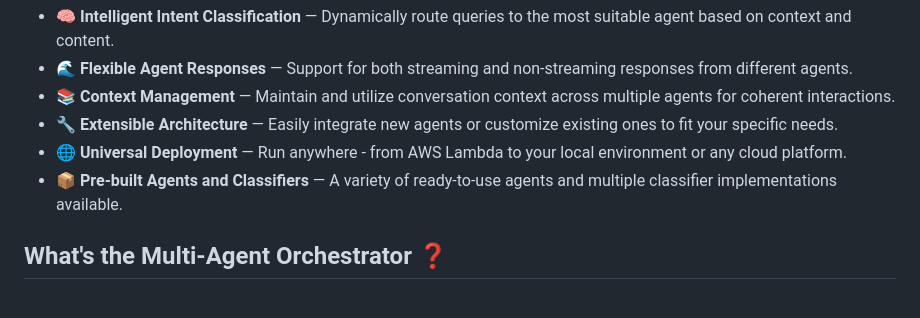
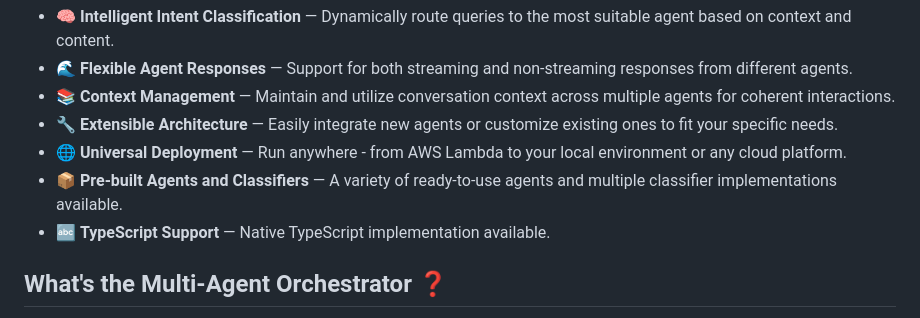
Before and after one commit to awslabs/multi-agent-orchestrator, a Markdown page: README.md, the part around the change. GitHub-like rendering.

```diff
--- a/README.md
+++ b/README.md
@@ -14,6 +14,7 @@
 - 🔧 **Extensible Architecture** — Easily integrate new agents or customize existing ones to fit your specific needs.
 - 🌐 **Universal Deployment** — Run anywhere - from AWS Lambda to your local environment or any cloud platform.
 - 📦 **Pre-built Agents and Classifiers** — A variety of ready-to-use agents and multiple classifier implementations available.
+- 🔤 **TypeScript Support** — Native TypeScript implementation available.
 
 ## What's the Multi-Agent Orchestrator ❓
 
```
